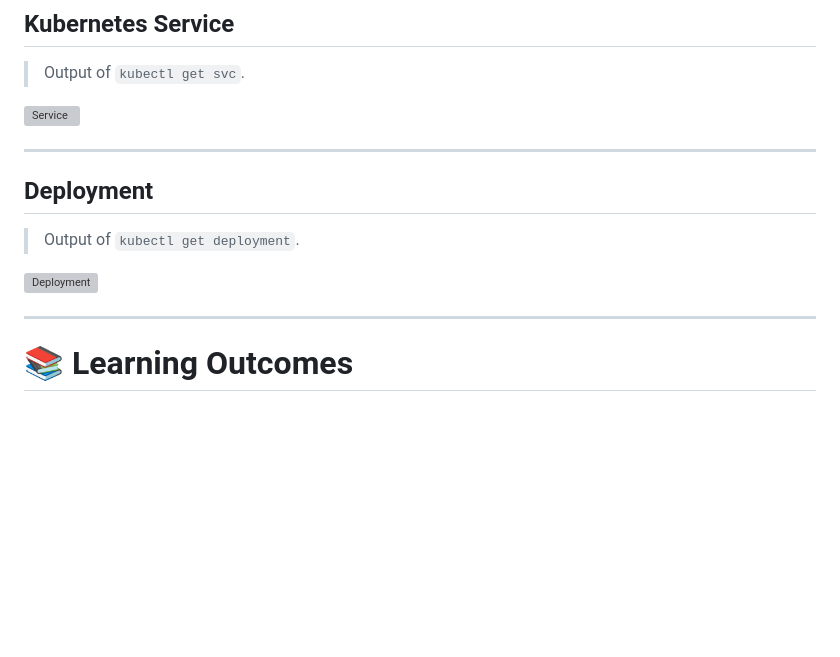
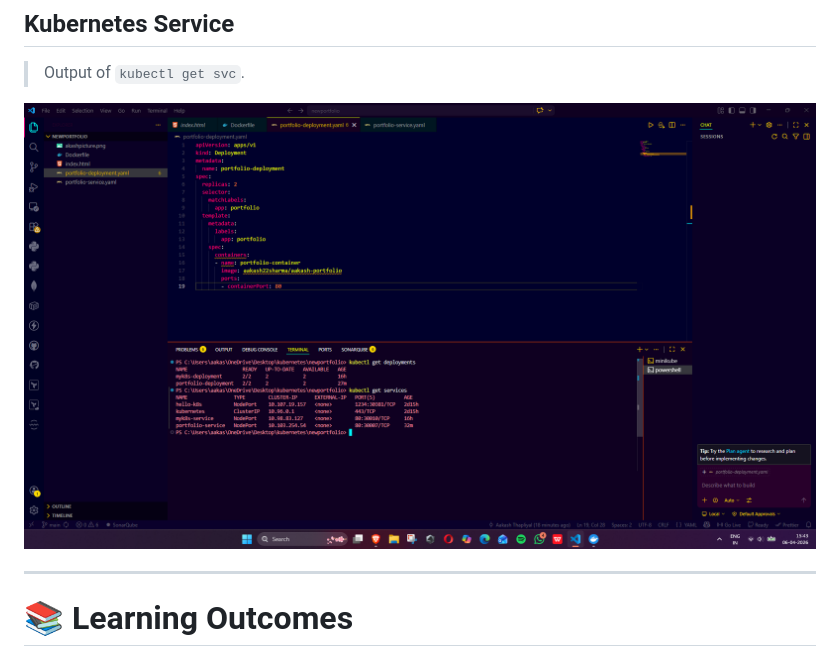
Before and after one commit to AakashThapliyal/2026portfolio, a Markdown page: README.md, the part around the change printed below. GitHub-like rendering; pictures changed too: Service.png (added); blank space fills up the shorter version; grey boxes are pictures that could not be loaded.

```diff
--- a/README.md
+++ b/README.md
@@ -218,15 +218,7 @@ minikube service my2026portfolio-service -n my2026portfolio
 
 > Output of `kubectl get svc`.
 
-![Service](screenshots/service.png)
-
----
-
-## Deployment
-
-> Output of `kubectl get deployment`.
-
-![Deployment](screenshots/deployment.png)
+![Service](Service.png)
 
 ---
 
```
Also changed, not shown: other parts of README.md (+4 -4 lines), Dockerhub.png (added), Homepge.png (added), Pods.png (added).
